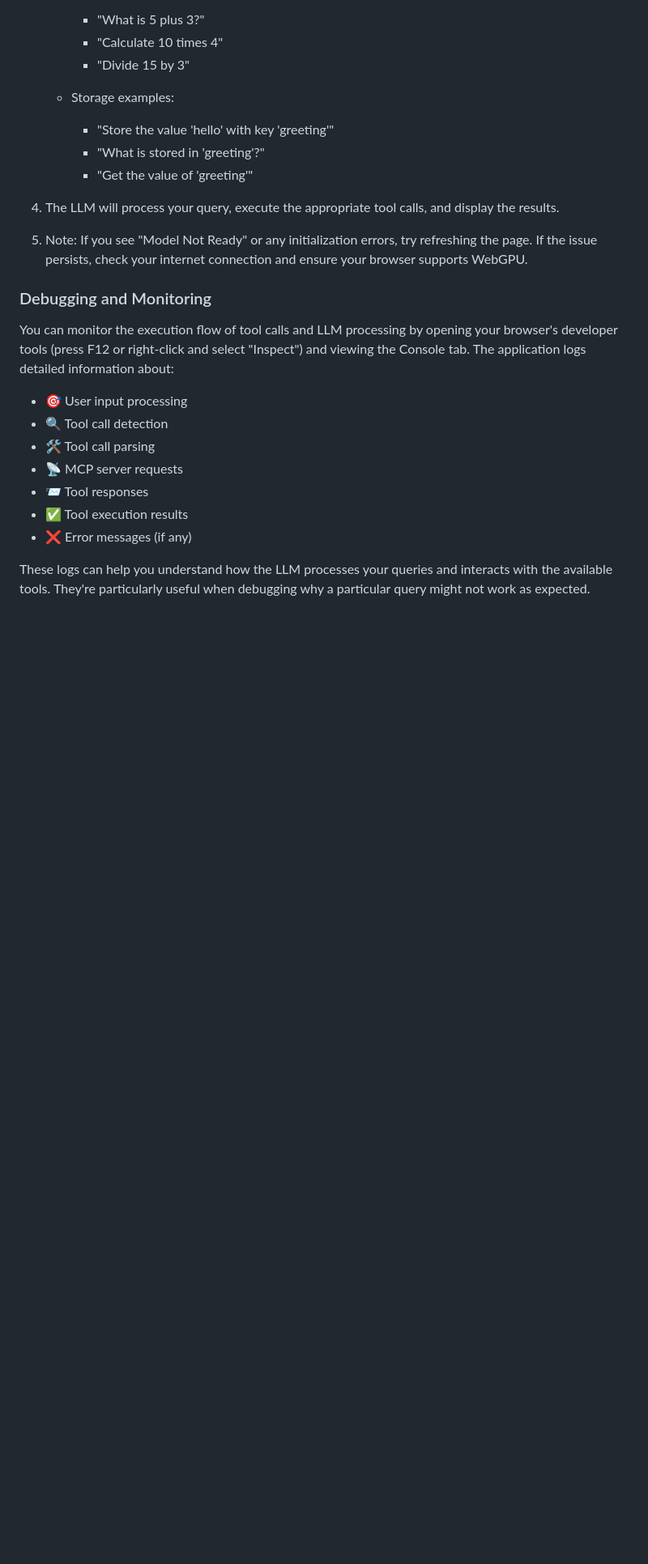
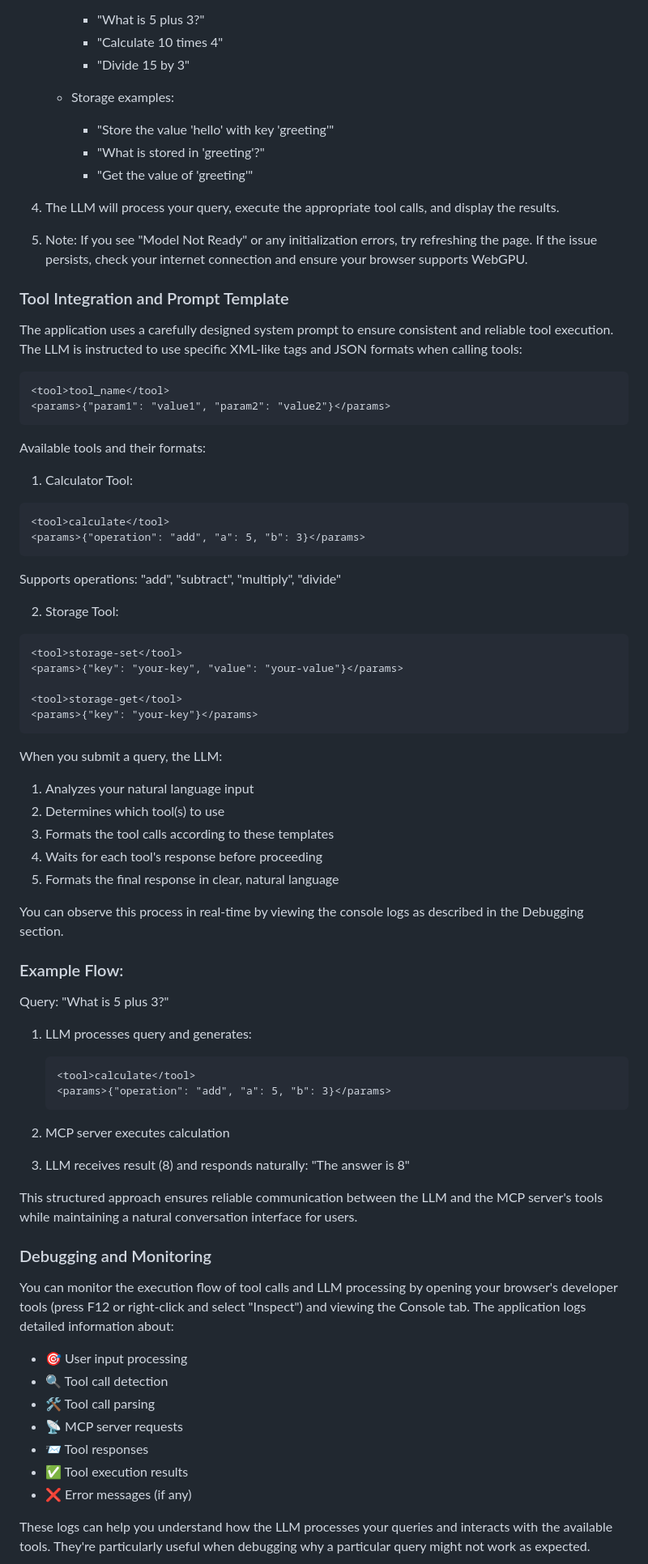
Before and after one commit to beekmarks/mcp-wasm, a Markdown page: README.md, the part around the change. Shown: that part at 81% size. Drawn GitHub-style; blank space fills up the shorter version.

````diff
--- a/README.md
+++ b/README.md
@@ -145,6 +145,58 @@ For optimal results:
 
 5. Note: If you see "Model Not Ready" or any initialization errors, try refreshing the page. If the issue persists, check your internet connection and ensure your browser supports WebGPU.
 
+### Tool Integration and Prompt Template
+
+The application uses a carefully designed system prompt to ensure consistent and reliable tool execution. The LLM is instructed to use specific XML-like tags and JSON formats when calling tools:
+
+```
+<tool>tool_name</tool>
+<params>{"param1": "value1", "param2": "value2"}</params>
+```
+
+Available tools and their formats:
+
+1. Calculator Tool:
+```
+<tool>calculate</tool>
+<params>{"operation": "add", "a": 5, "b": 3}</params>
+```
+Supports operations: "add", "subtract", "multiply", "divide"
+
+2. Storage Tool:
+```
+<tool>storage-set</tool>
+<params>{"key": "your-key", "value": "your-value"}</params>
+
+<tool>storage-get</tool>
+<params>{"key": "your-key"}</params>
+```
+
+When you submit a query, the LLM:
+1. Analyzes your natural language input
+2. Determines which tool(s) to use
+3. Formats the tool calls according to these templates
+4. Waits for each tool's response before proceeding
+5. Formats the final response in clear, natural language
+
+You can observe this process in real-time by viewing the console logs as described in the Debugging section.
+
+### Example Flow:
+
+Query: "What is 5 plus 3?"
+
+1. LLM processes query and generates:
+   ```
+   <tool>calculate</tool>
+   <params>{"operation": "add", "a": 5, "b": 3}</params>
+   ```
+
+2. MCP server executes calculation
+
+3. LLM receives result (8) and responds naturally: "The answer is 8"
+
+This structured approach ensures reliable communication between the LLM and the MCP server's tools while maintaining a natural conversation interface for users.
+
 ### Debugging and Monitoring
 
 You can monitor the execution flow of tool calls and LLM processing by opening your browser's developer tools (press F12 or right-click and select "Inspect") and viewing the Console tab. The application logs detailed information about:
````
